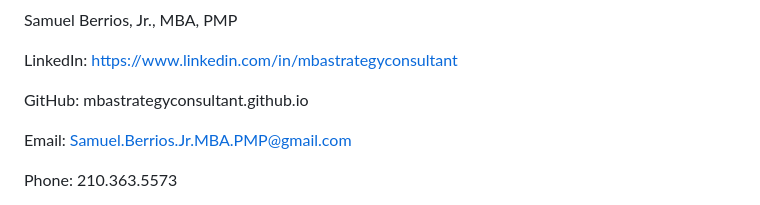
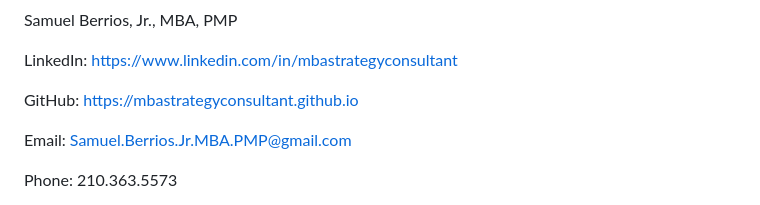
Before and after one commit to mbastrategyconsultant/mbastrategyconsultant.github.io, a Markdown page: README.md, the part around the change. Rendered like a GitHub page.

```diff
--- a/README.md
+++ b/README.md
@@ -2,7 +2,7 @@ Samuel Berrios, Jr., MBA, PMP
 
 LinkedIn: https://www.linkedin.com/in/mbastrategyconsultant
 
-GitHub:   mbastrategyconsultant.github.io
+GitHub:   https://mbastrategyconsultant.github.io
 
 Email:    Samuel.Berrios.Jr.MBA.PMP@gmail.com
 
```
